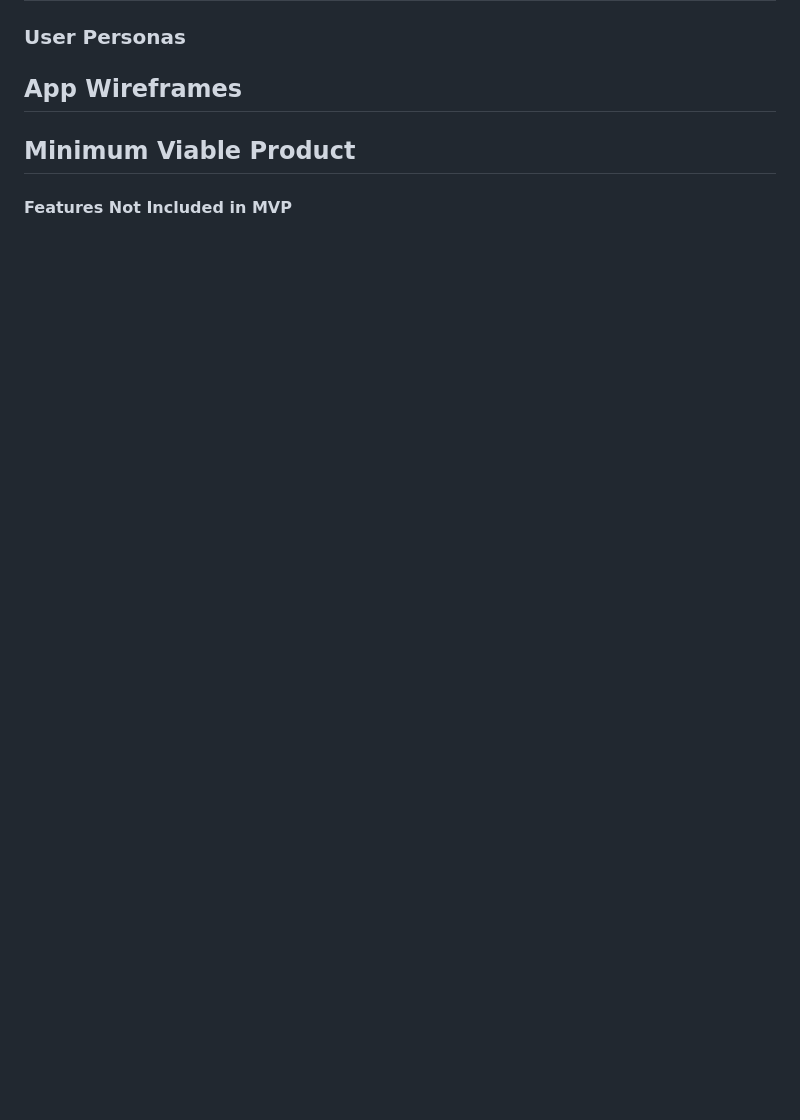
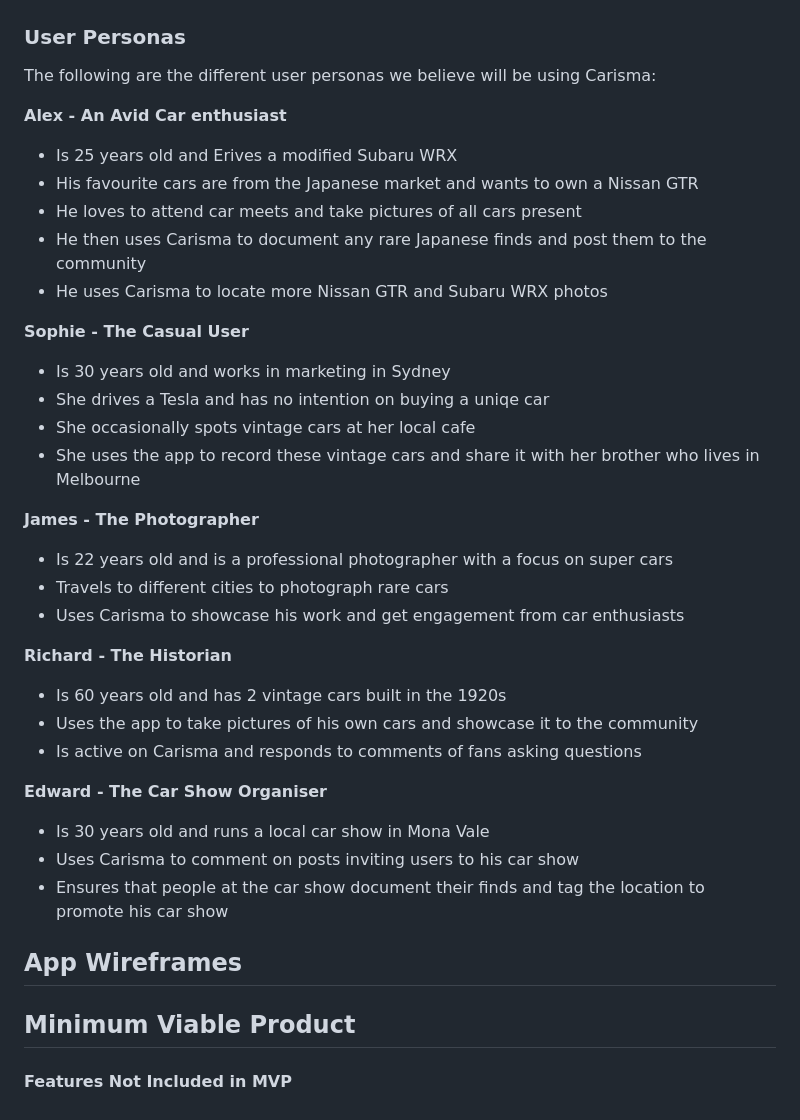
Before and after one commit to Prath07/Carisma, a Markdown page: DESIGN/README.md, the part around one of its changes. GitHub-like rendering; blank space fills up the shorter version.

```diff
--- a/DESIGN/README.md
+++ b/DESIGN/README.md
@@ -39,5 +45,34 @@ prathamesh.tarde@students.mq.edu.au
 
 ### User Personas
+The following are the different user personas we believe will be using Carisma:
+
+**Alex - An Avid Car enthusiast**
+* Is 25 years old and Erives a modified Subaru WRX
+* His favourite cars are from the Japanese market and wants to own a Nissan GTR
+* He loves to attend car meets and take pictures of all cars present
+* He then uses Carisma to document any rare Japanese finds and post them to the community
+* He uses Carisma to locate more Nissan GTR and Subaru WRX photos
+
+**Sophie - The Casual User**
+* Is 30 years old and works in marketing in Sydney
+* She drives a Tesla and has no intention on buying a uniqe car
+* She occasionally spots vintage cars at her local cafe
+* She uses the app to record these vintage cars and share it with her brother who lives in Melbourne
+
+**James - The Photographer**
+* Is 22 years old and is a professional photographer with a focus on super cars
+* Travels to different cities to photograph rare cars
+* Uses Carisma to showcase his work and get engagement from car enthusiasts
+
+**Richard - The Historian**
+* Is 60 years old and has 2 vintage cars built in the 1920s
+* Uses the app to take pictures of his own cars and showcase it to the community
+* Is active on Carisma and responds to comments of fans asking questions
+
+**Edward - The Car Show Organiser**
+* Is 30 years old and runs a local car show in Mona Vale
+* Uses Carisma to comment on posts inviting users to his car show
+* Ensures that people at the car show document their finds and tag the location to promote his car show
 
 ## App Wireframes
 
```
Also changed, not shown: other parts of DESIGN/README.md (+20 -14 lines).
